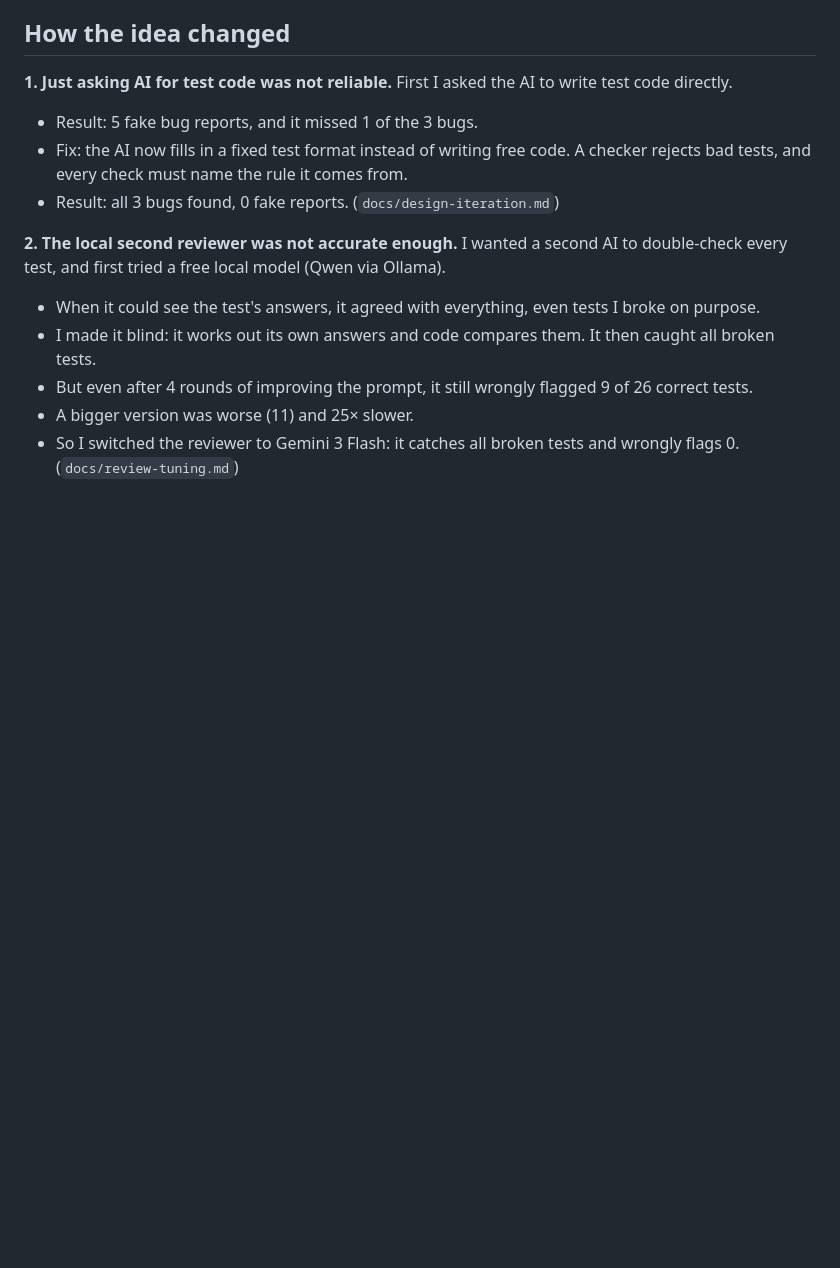
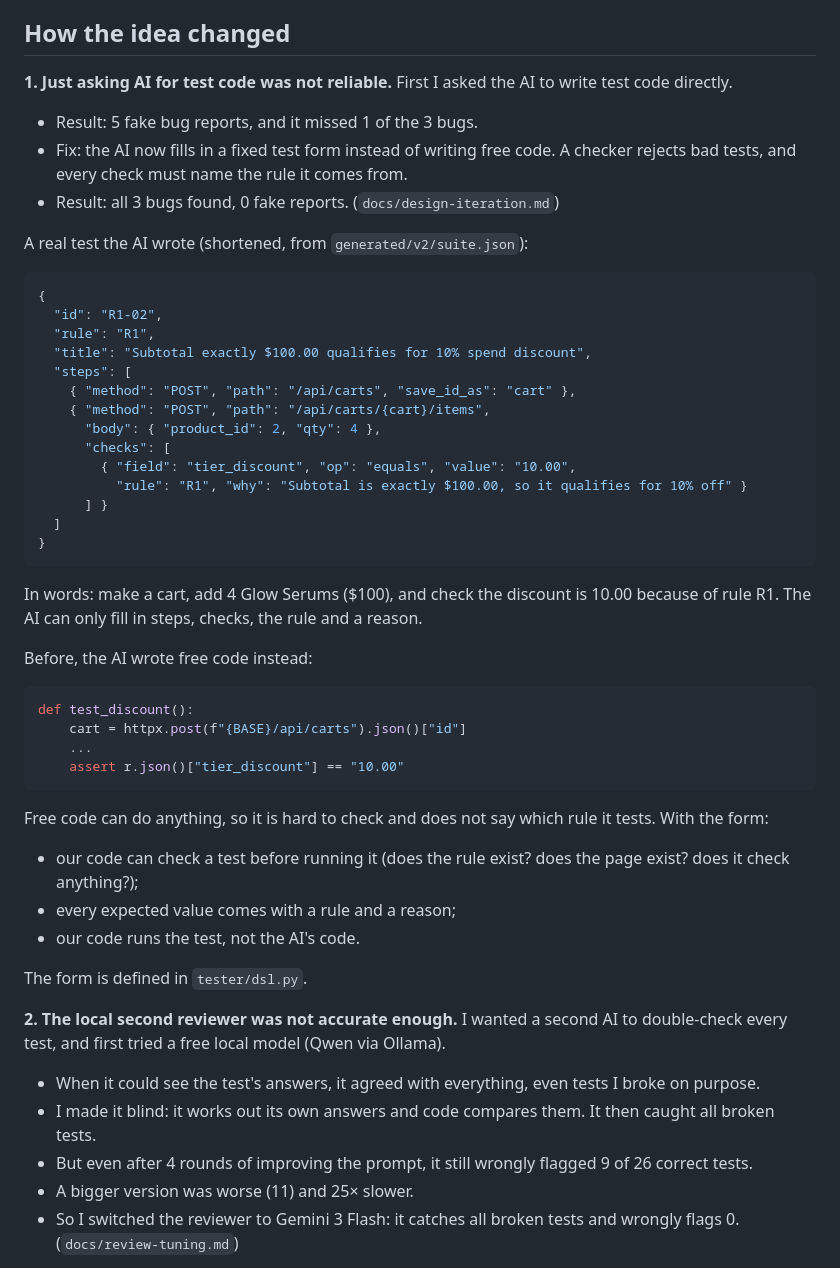
Before and after one commit to PeanutButter1212/ai-test-platform, a Markdown page: README.md, the part around the change. Drawn GitHub-style; blank space fills up the shorter version.

Commit message:
docs: show an example AI-written test in the README

````diff
--- a/README.md
+++ b/README.md
@@ -25,8 +25,45 @@ You type requirements
 
 **1. Just asking AI for test code was not reliable.** First I asked the AI to write test code directly.
 - Result: 5 fake bug reports, and it missed 1 of the 3 bugs.
-- Fix: the AI now fills in a fixed test format instead of writing free code. A checker rejects bad tests, and every check must name the rule it comes from.
+- Fix: the AI now fills in a fixed test form instead of writing free code. A checker rejects bad tests, and every check must name the rule it comes from.
 - Result: all 3 bugs found, 0 fake reports. (`docs/design-iteration.md`)
+
+A real test the AI wrote (shortened, from `generated/v2/suite.json`):
+
+```json
+{
+  "id": "R1-02",
+  "rule": "R1",
+  "title": "Subtotal exactly $100.00 qualifies for 10% spend discount",
+  "steps": [
+    { "method": "POST", "path": "/api/carts", "save_id_as": "cart" },
+    { "method": "POST", "path": "/api/carts/{cart}/items",
+      "body": { "product_id": 2, "qty": 4 },
+      "checks": [
+        { "field": "tier_discount", "op": "equals", "value": "10.00",
+          "rule": "R1", "why": "Subtotal is exactly $100.00, so it qualifies for 10% off" }
+      ] }
+  ]
+}
+```
+
+In words: make a cart, add 4 Glow Serums ($100), and check the discount is 10.00 because of rule R1. The AI can only fill in steps, checks, the rule and a reason.
+
+Before, the AI wrote free code instead:
+
+```python
+def test_discount():
+    cart = httpx.post(f"{BASE}/api/carts").json()["id"]
+    ...
+    assert r.json()["tier_discount"] == "10.00"
+```
+
+Free code can do anything, so it is hard to check and does not say which rule it tests. With the form:
+- our code can check a test before running it (does the rule exist? does the page exist? does it check anything?);
+- every expected value comes with a rule and a reason;
+- our code runs the test, not the AI's code.
+
+The form is defined in `tester/dsl.py`.
 
 **2. The local second reviewer was not accurate enough.** I wanted a second AI to double-check every test, and first tried a free local model (Qwen via Ollama).
 - When it could see the test's answers, it agreed with everything, even tests I broke on purpose.
````
